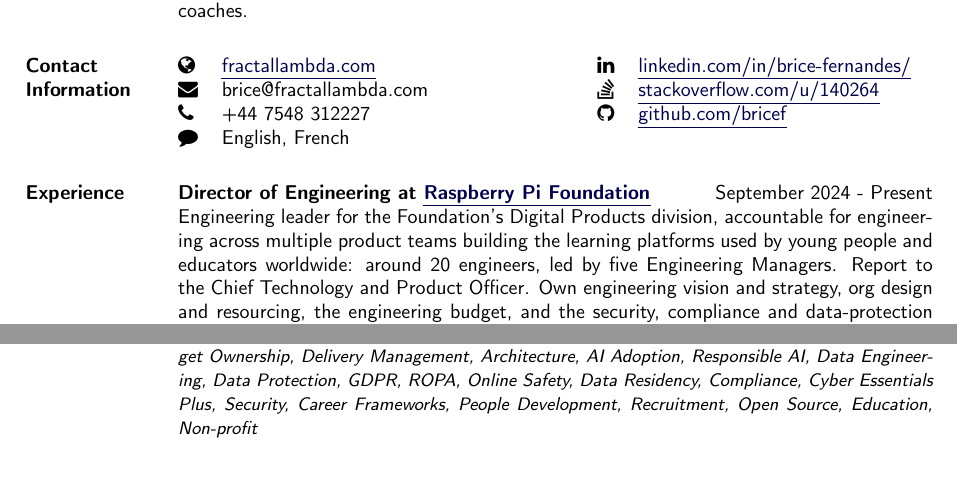
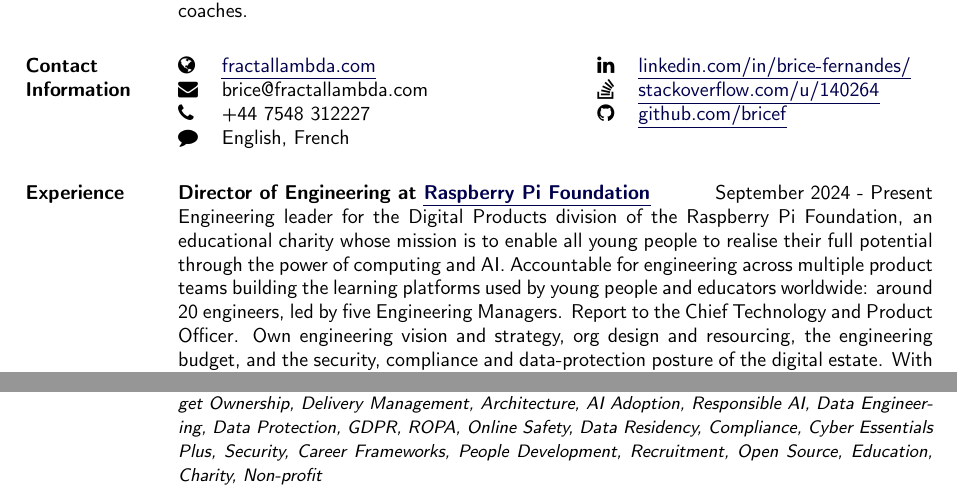
Before and after one commit to bricef/CV, a LaTeX CV (Brice-Fernandes-CV.tex): two parts of page 1 of 4, joined at a grey line, cut so that both start at the same text. Compiled offline with pdfLaTeX.

Commit message:
Say the Foundation is a charity and state its mission
Co-Authored-By: Claude <noreply@anthropic.com>

```diff
--- a/Brice-Fernandes-CV.tex
+++ b/Brice-Fernandes-CV.tex
@@ -267,7 +267,7 @@
 \section{Experience}
 %
 \textbf{Director of Engineering at \linkto{https://www.raspberrypi.org/}{Raspberry Pi Foundation}} \hfill September 2024 - Present\\
-Engineering leader for the Foundation's Digital Products division, accountable for engineering across multiple product teams building the learning platforms used by young people and educators worldwide: around 20 engineers, led by five Engineering Managers. Report to the Chief Technology and Product Officer. Own engineering vision and strategy, org design and resourcing, the engineering budget, and the security, compliance and data-protection posture of the digital estate. With technology and product under one executive, also carry Foundation-wide technology work: the technology risk register and business continuity, the Foundation's data map, AI direction and open source strategy. Member of the Foundation's Leadership Team, representing engineering to the Executive team.
+Engineering leader for the Digital Products division of the Raspberry Pi Foundation, an educational charity whose mission is to enable all young people to realise their full potential through the power of computing and AI. Accountable for engineering across multiple product teams building the learning platforms used by young people and educators worldwide: around 20 engineers, led by five Engineering Managers. Report to the Chief Technology and Product Officer. Own engineering vision and strategy, org design and resourcing, the engineering budget, and the security, compliance and data-protection posture of the digital estate. With technology and product under one executive, also carry Foundation-wide technology work: the technology risk register and business continuity, the Foundation's data map, AI direction and open source strategy. Member of the Foundation's Leadership Team, representing engineering to the Executive team.
 
 \begin{myitemize}
 
@@ -289,7 +289,7 @@
 
 \end{myitemize}
 
-\listkeywords{Engineering Leadership, Technology Strategy, Engineering Strategy, Org Design, Budget Ownership, Delivery Management, Architecture, AI Adoption, Responsible AI, Data Engineering, Data Protection, GDPR, ROPA, Online Safety, Data Residency, Compliance, Cyber Essentials Plus, Security, Career Frameworks, People Development, Recruitment, Open Source, Education, Non-profit}
+\listkeywords{Engineering Leadership, Technology Strategy, Engineering Strategy, Org Design, Budget Ownership, Delivery Management, Architecture, AI Adoption, Responsible AI, Data Engineering, Data Protection, GDPR, ROPA, Online Safety, Data Residency, Compliance, Cyber Essentials Plus, Security, Career Frameworks, People Development, Recruitment, Open Source, Education, Charity, Non-profit}
 
 \textbf{DevOps Practice Leader at \linkto{https://www.capgemini.com/}{Capgemini}} \hfill January 2022 - June 2024\\
 Senior Leader of the DevOps practice for Capgemini UK Digital Customer Experience (DCX), a practice of 30 to 40 people. Worked on commercial proposition development, aligning product, service and capability with clients, market units, and other delivery areas in DCX and beyond. Owned the technology radar and external thought leadership for the DevOps practice within the DCX delivery unit. Delivered client engagements for some of the UK's largest organisations, including Critical National Infrastructure in the energy sector.
```
Also changed, not shown: Brice-Fernandes-CV.pdf.
